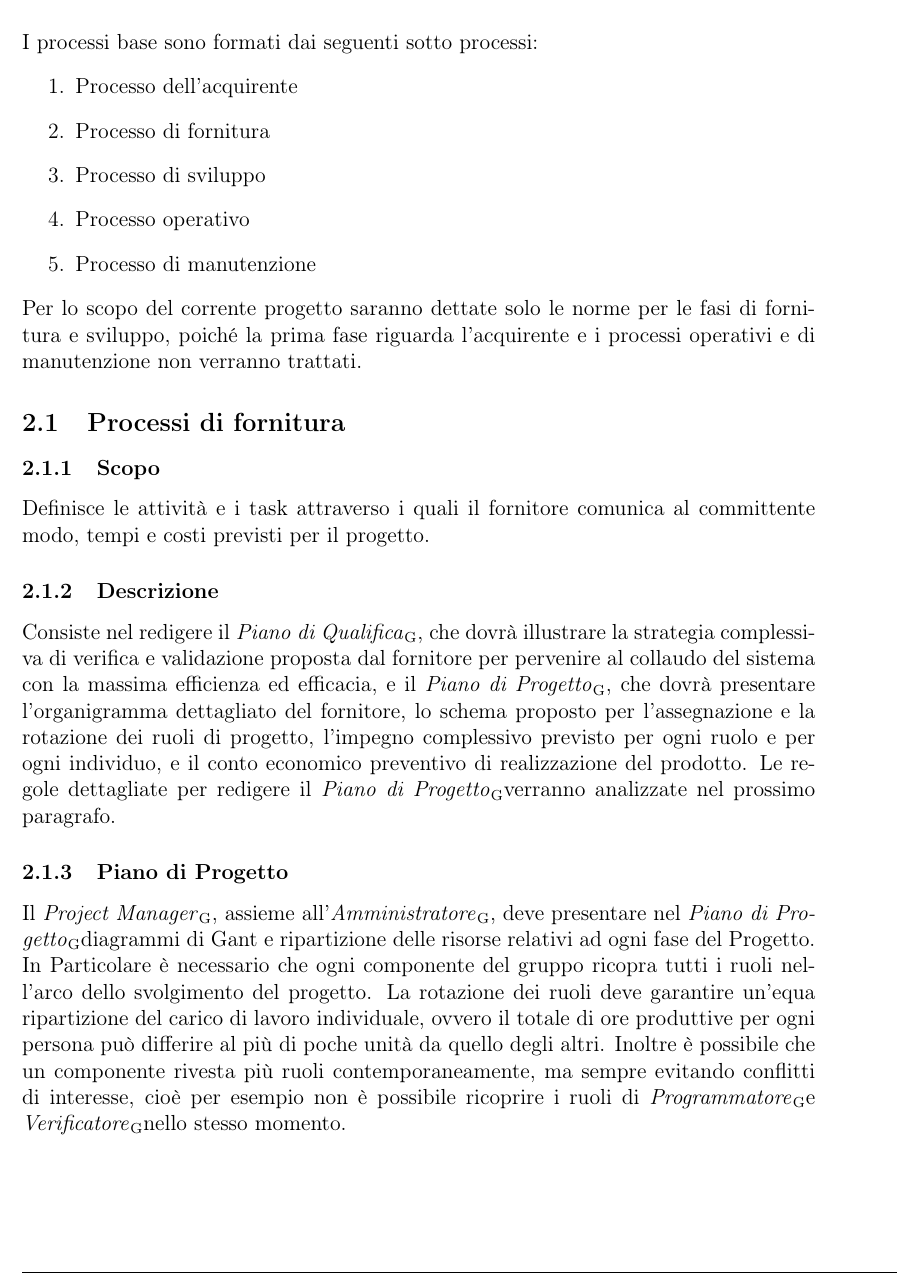
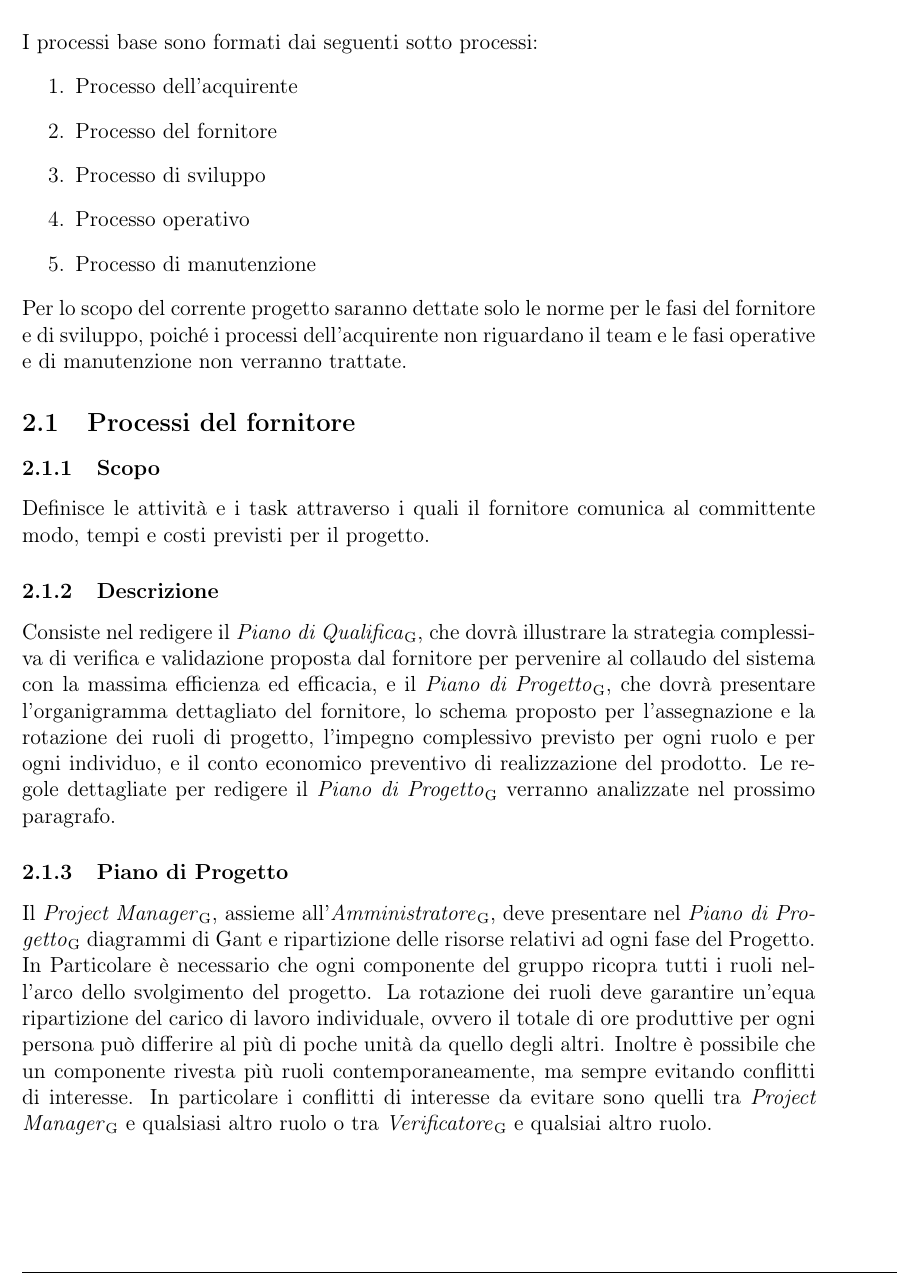
Before and after one commit to waltersandon/starware.swe15, a LaTeX document (doc/1_RR/interni/NormeDiProgetto/NormeDiProgetto_v1.0.3.tex): part of page 7 of 17, cut so that both start at the same text. Compiled offline with pdfLaTeX.

Commit message:
Correzioni processi base

```diff
--- a/doc/1_RR/interni/NormeDiProgetto/NormeDiProgetto_v1.0.3.tex
+++ b/doc/1_RR/interni/NormeDiProgetto/NormeDiProgetto_v1.0.3.tex
@@ -127,23 +127,23 @@ documenti, i termini tecnici, di dominio, gli acronimi e le parole che necessita
 I processi base sono formati dai seguenti sotto processi:
 \begin{enumerate}
 \item Processo dell’acquirente
-\item Processo di fornitura
+\item Processo del fornitore
 \item Processo di sviluppo
 \item Processo operativo
 \item Processo di manutenzione
 \end{enumerate}
-Per lo scopo del corrente progetto saranno dettate solo le norme per le fasi di fornitura e sviluppo, poiché la prima fase riguarda l’acquirente e i processi operativi e di manutenzione non verranno trattati.
+Per lo scopo del corrente progetto saranno dettate solo le norme per le fasi del fornitore e di sviluppo, poiché i processi  dell’acquirente non riguardano il team e le fasi operative e di manutenzione non verranno trattate.
 
-\subsection{Processi di fornitura}
+\subsection{Processi del fornitore}
 
 \subsubsection{Scopo}
 Definisce le attività e i task attraverso i quali il fornitore comunica al committente modo, tempi e costi previsti per il progetto.
 
 \subsubsection{Descrizione}
-Consiste nel redigere il \PdQ, che dovrà illustrare la strategia complessiva di verifica e validazione proposta dal fornitore per pervenire al collaudo del sistema con la massima efficienza ed efficacia, e il \PdP, che dovrà presentare l'organigramma dettagliato del fornitore, lo schema proposto per l'assegnazione e la rotazione dei ruoli di progetto, l'impegno complessivo previsto per ogni ruolo e per ogni individuo, e il conto economico preventivo di realizzazione del prodotto. Le regole dettagliate per redigere il \PdP verranno analizzate nel prossimo paragrafo.
+Consiste nel redigere il \PdQ, che dovrà illustrare la strategia complessiva di verifica e validazione proposta dal fornitore per pervenire al collaudo del sistema con la massima efficienza ed efficacia, e il \PdP, che dovrà presentare l'organigramma dettagliato del fornitore, lo schema proposto per l'assegnazione e la rotazione dei ruoli di progetto, l'impegno complessivo previsto per ogni ruolo e per ogni individuo, e il conto economico preventivo di realizzazione del prodotto. Le regole dettagliate per redigere il \PdP\ verranno analizzate nel prossimo paragrafo.
 
 \subsubsection{Piano di Progetto} %ISO 12207 5.2.4
-Il \PM, assieme all'\AM, deve presentare nel \PdP diagrammi di Gant e ripartizione delle risorse relativi ad ogni fase del Progetto. In Particolare è necessario che ogni componente del gruppo ricopra tutti i ruoli nell'arco dello svolgimento del progetto. La rotazione dei ruoli deve garantire un'equa ripartizione del carico di lavoro individuale, ovvero il totale di ore produttive per ogni persona può differire al più di poche unità da quello degli altri. Inoltre è possibile che un componente rivesta più ruoli contemporaneamente, ma sempre evitando conflitti di interesse, cioè per esempio non è possibile ricoprire i ruoli di \PR e \VR nello stesso momento.
+Il \PM, assieme all'\AM, deve presentare nel \PdP\ diagrammi di Gant e ripartizione delle risorse relativi ad ogni fase del Progetto. In Particolare è necessario che ogni componente del gruppo ricopra tutti i ruoli nell'arco dello svolgimento del progetto. La rotazione dei ruoli deve garantire un'equa ripartizione del carico di lavoro individuale, ovvero il totale di ore produttive per ogni persona può differire al più di poche unità da quello degli altri. Inoltre è possibile che un componente rivesta più ruoli contemporaneamente, ma sempre evitando conflitti di interesse. In particolare i conflitti di interesse da evitare sono quelli tra \PM\ e qualsiasi altro ruolo o tra \VR\ e qualsiai altro ruolo.
 
 \subsection{Processi di sviluppo}
 
```
Also changed, not shown: doc/1_RR/interni/NormeDiProgetto/NormeDiProgetto_v1.0.3.pdf, doc/1_RR/interni/NormeDiProgetto/NormeDiProgetto_v1.0.3.tex (6 more changed lines).
